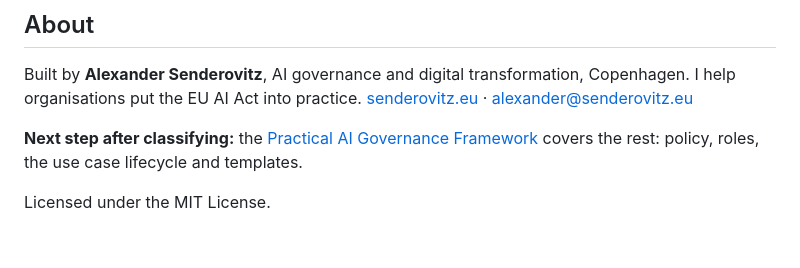
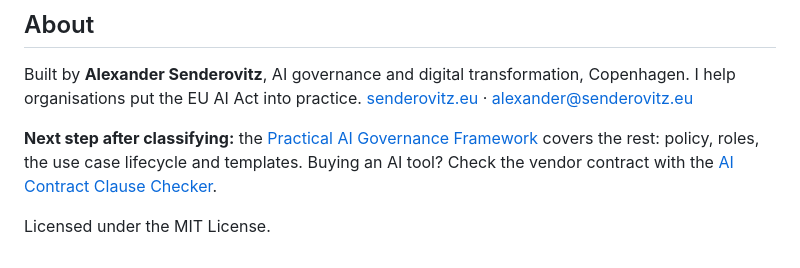
Before and after one commit to gifmaster/ai-act-risk-check, a Markdown page: README.md, the part around the change. Drawn GitHub-style.

Commit message:
Link to the contract clause checker
Co-Authored-By: Claude Opus 5.5 <noreply@anthropic.com>
Claude-Session: https://claude.ai/code/session_011JaB7mq31aSLW4zcuL5q8S

```diff
--- a/README.md
+++ b/README.md
@@ -127,6 +127,6 @@ This is a **screening tool, not legal advice**. It simplifies some provisions (f
 Built by **Alexander Senderovitz**, AI governance and digital transformation, Copenhagen.
 I help organisations put the EU AI Act into practice. [senderovitz.eu](https://senderovitz.eu) · [alexander@senderovitz.eu](mailto:alexander@senderovitz.eu)
 
-**Next step after classifying:** the [Practical AI Governance Framework](https://github.com/gifmaster/ai-governance-framework) covers the rest: policy, roles, the use case lifecycle and templates.
+**Next step after classifying:** the [Practical AI Governance Framework](https://github.com/gifmaster/ai-governance-framework) covers the rest: policy, roles, the use case lifecycle and templates. Buying an AI tool? Check the vendor contract with the [AI Contract Clause Checker](https://github.com/gifmaster/contract-clause-checker).
 
 Licensed under the MIT License.
```
